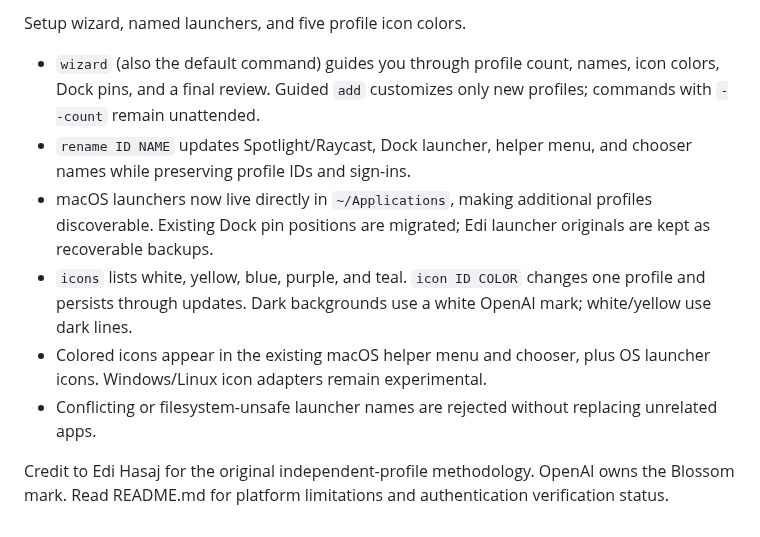
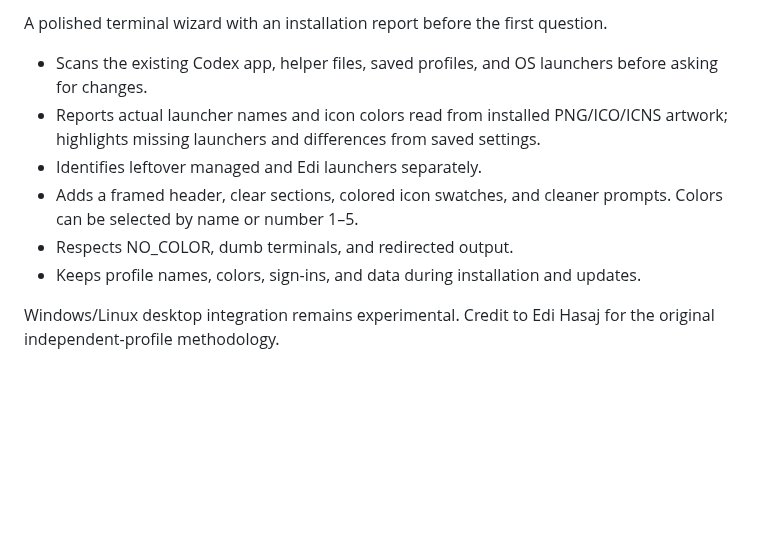
Before and after one commit to am-will/multi-codex-app, a Markdown page: RELEASE_NOTES.md, the part around the change. Rendered like a GitHub page; blank space fills up the shorter version.

```diff
--- a/RELEASE_NOTES.md
+++ b/RELEASE_NOTES.md
@@ -1,10 +1,10 @@
-Setup wizard, named launchers, and five profile icon colors.
+A polished terminal wizard with an installation report before the first question.
 
-- `wizard` (also the default command) guides you through profile count, names, icon colors, Dock pins, and a final review. Guided `add` customizes only new profiles; commands with `--count` remain unattended.
-- `rename ID NAME` updates Spotlight/Raycast, Dock launcher, helper menu, and chooser names while preserving profile IDs and sign-ins.
-- macOS launchers now live directly in `~/Applications`, making additional profiles discoverable. Existing Dock pin positions are migrated; Edi launcher originals are kept as recoverable backups.
-- `icons` lists white, yellow, blue, purple, and teal. `icon ID COLOR` changes one profile and persists through updates. Dark backgrounds use a white OpenAI mark; white/yellow use dark lines.
-- Colored icons appear in the existing macOS helper menu and chooser, plus OS launcher icons. Windows/Linux icon adapters remain experimental.
-- Conflicting or filesystem-unsafe launcher names are rejected without replacing unrelated apps.
+- Scans the existing Codex app, helper files, saved profiles, and OS launchers before asking for changes.
+- Reports actual launcher names and icon colors read from installed PNG/ICO/ICNS artwork; highlights missing launchers and differences from saved settings.
+- Identifies leftover managed and Edi launchers separately.
+- Adds a framed header, clear sections, colored icon swatches, and cleaner prompts. Colors can be selected by name or number 1–5.
+- Respects NO_COLOR, dumb terminals, and redirected output.
+- Keeps profile names, colors, sign-ins, and data during installation and updates.
 
-Credit to Edi Hasaj for the original independent-profile methodology. OpenAI owns the Blossom mark. Read README.md for platform limitations and authentication verification status.
+Windows/Linux desktop integration remains experimental. Credit to Edi Hasaj for the original independent-profile methodology.
```
Also changed, not shown: README.md (+5 -1 lines), docs/wizard.png (added), 10 other files.
